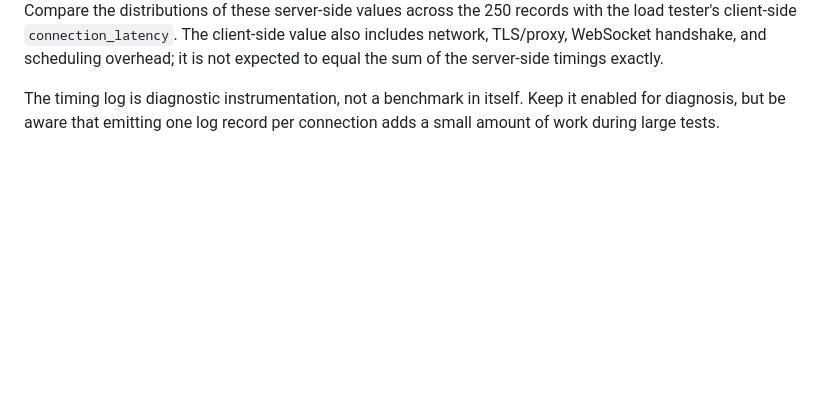
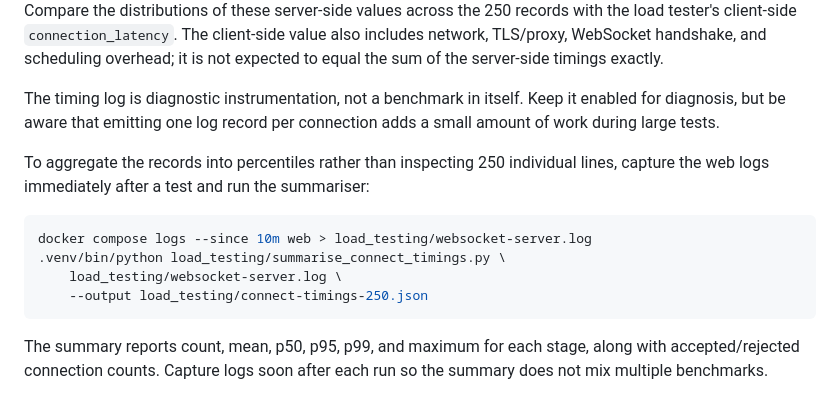
Before and after one commit to chromalemon/event-finder, a Markdown page: load_testing/README.md, the part around the change. Rendered like a GitHub page; blank space fills up the shorter version.

Commit message:
Document connection timing summary workflow

````diff
--- a/load_testing/README.md
+++ b/load_testing/README.md
@@ -227,3 +227,17 @@ it is not expected to equal the sum of the server-side timings exactly.
 The timing log is diagnostic instrumentation, not a benchmark in itself. Keep
 it enabled for diagnosis, but be aware that emitting one log record per
 connection adds a small amount of work during large tests.
+
+To aggregate the records into percentiles rather than inspecting 250 individual
+lines, capture the web logs immediately after a test and run the summariser:
+
+```bash
+docker compose logs --since 10m web > load_testing/websocket-server.log
+.venv/bin/python load_testing/summarise_connect_timings.py \
+    load_testing/websocket-server.log \
+    --output load_testing/connect-timings-250.json
+```
+
+The summary reports count, mean, p50, p95, p99, and maximum for each stage,
+along with accepted/rejected connection counts. Capture logs soon after each
+run so the summary does not mix multiple benchmarks.
````
